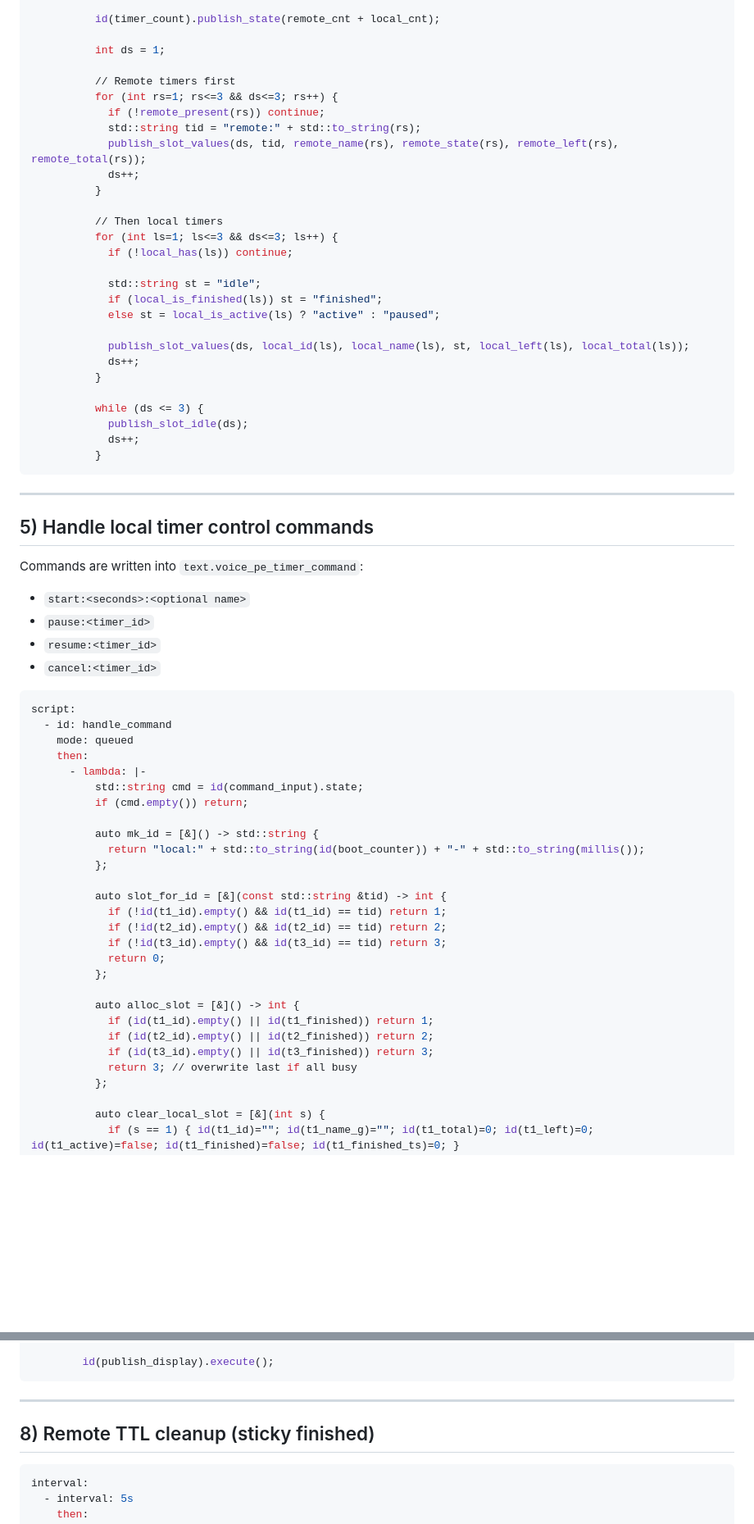
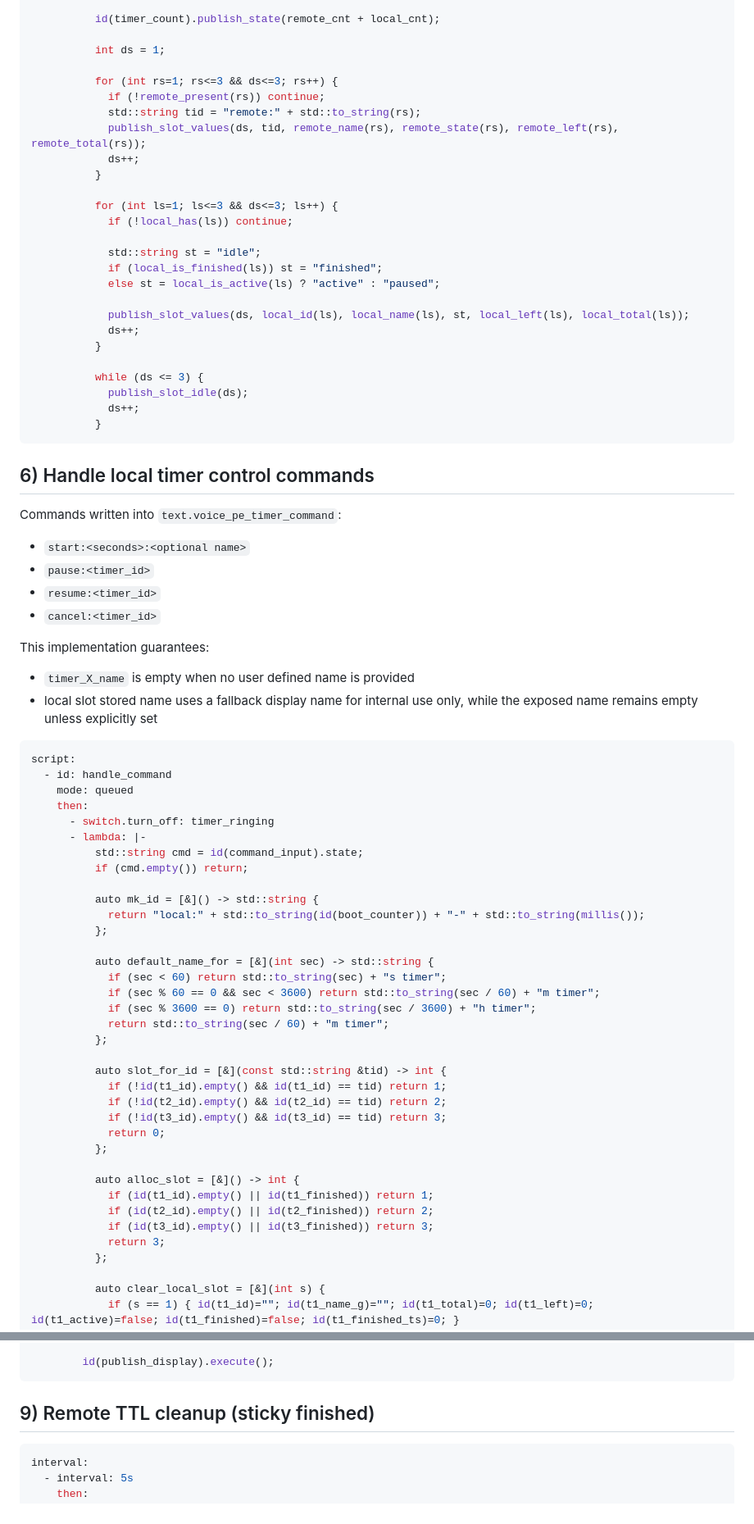
Before and after one commit to eyalgal/simple-timer-card, a Markdown page: voice-pe/voice-pe-esphome.md, 2 parts joined by grey strips. Shown at 82% size. Rendered like a GitHub page; blank space fills up the shorter version.

````diff
--- a/voice-pe/voice-pe-esphome.md
+++ b/voice-pe/voice-pe-esphome.md
@@ -484,7 +477,6 @@ script:
 
           int ds = 1;
 
-          // Remote timers first
           for (int rs=1; rs<=3 && ds<=3; rs++) {
             if (!remote_present(rs)) continue;
             std::string tid = "remote:" + std::to_string(rs);
@@ -492,7 +484,6 @@ script:
             ds++;
           }
 
-          // Then local timers
           for (int ls=1; ls<=3 && ds<=3; ls++) {
             if (!local_has(ls)) continue;
 
@@ -510,28 +501,39 @@ script:
           }
 ```
 
----
+## 6) Handle local timer control commands
 
-## 5) Handle local timer control commands
+Commands written into `text.voice_pe_timer_command`:
 
-Commands are written into `text.voice_pe_timer_command`:
+* `start:<seconds>:<optional name>`
+* `pause:<timer_id>`
+* `resume:<timer_id>`
+* `cancel:<timer_id>`
 
-- `start:<seconds>:<optional name>`
-- `pause:<timer_id>`
-- `resume:<timer_id>`
-- `cancel:<timer_id>`
+This implementation guarantees:
+
+* `timer_X_name` is empty when no user defined name is provided
+* local slot stored name uses a fallback display name for internal use only, while the exposed name remains empty unless explicitly set
 
 ```yaml
 script:
   - id: handle_command
     mode: queued
     then:
+      - switch.turn_off: timer_ringing
       - lambda: |-
           std::string cmd = id(command_input).state;
           if (cmd.empty()) return;
 
           auto mk_id = [&]() -> std::string {
             return "local:" + std::to_string(id(boot_counter)) + "-" + std::to_string(millis());
+          };
+
+          auto default_name_for = [&](int sec) -> std::string {
+            if (sec < 60) return std::to_string(sec) + "s timer";
+            if (sec % 60 == 0 && sec < 3600) return std::to_string(sec / 60) + "m timer";
+            if (sec % 3600 == 0) return std::to_string(sec / 3600) + "h timer";
+            return std::to_string(sec / 60) + "m timer";
           };
 
           auto slot_for_id = [&](const std::string &tid) -> int {
@@ -545,7 +547,7 @@ script:
             if (id(t1_id).empty() || id(t1_finished)) return 1;
             if (id(t2_id).empty() || id(t2_finished)) return 2;
             if (id(t3_id).empty() || id(t3_finished)) return 3;
-            return 3; // overwrite last if all busy
+            return 3;
           };
 
           auto clear_local_slot = [&](int s) {
@@ -764,9 +772,7 @@ voice_assistant:
         id(publish_display).execute();
 ```
 
----
-
-## 8) Remote TTL cleanup (sticky finished)
+## 9) Remote TTL cleanup (sticky finished)
 
 ```yaml
 interval:
````
Also changed, not shown: other parts of voice-pe/voice-pe-esphome.md (+76 -84 lines).
